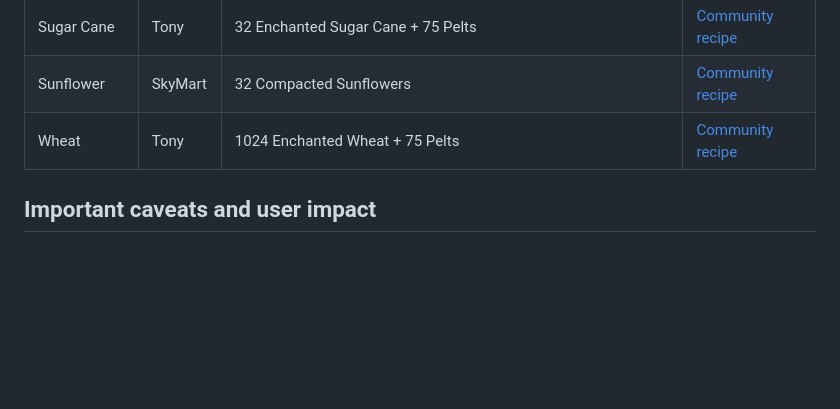
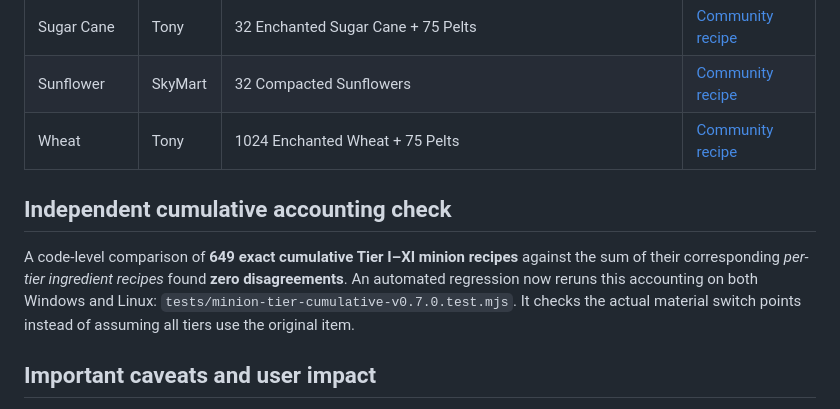
Before and after one commit to kingame111/bazaarflipper-updates, a Markdown page: docs/MINION-RECIPE-VERIFICATION-2026-10-19.md, the part around the change. Rendered like a GitHub page; blank space fills up the shorter version.

Commit message:
Record 649 exact cumulative minion recipe comparisons with zero mismatches

```diff
--- a/docs/MINION-RECIPE-VERIFICATION-2026-10-19.md
+++ b/docs/MINION-RECIPE-VERIFICATION-2026-10-19.md
@@ -42,6 +42,10 @@ Each row represents the *additional step* from Tier XI to Tier XII; Tier I–XI
 | Sunflower | SkyMart | 32 Compacted Sunflowers | [Community recipe](https://hypixelskyblock.minecraft.wiki/w/Sunflower_Minion) |
 | Wheat | Tony | 1024 Enchanted Wheat + 75 Pelts | [Community recipe](https://hypixelskyblock.minecraft.wiki/w/Wheat_Minion) |
 
+## Independent cumulative accounting check
+
+A code-level comparison of **649 exact cumulative Tier I–XI minion recipes** against the sum of their corresponding *per-tier ingredient recipes* found **zero disagreements**. An automated regression now reruns this accounting on both Windows and Linux: `tests/minion-tier-cumulative-v0.7.0.test.mjs`. It checks the actual material switch points instead of assuming all tiers use the original item.
+
 ## Important caveats and user impact
 
 - **Snow I** comes from Gifts; minion acquisition cannot be quoted from regular Bazaar ingredients. Twelve levels retain unknown **starting acquisition cost**. The upgrade material recipes are known, but total payback is not exactly computable from Bazaar: https://hypixelskyblock.minecraft.wiki/w/Snow_Minion
```
